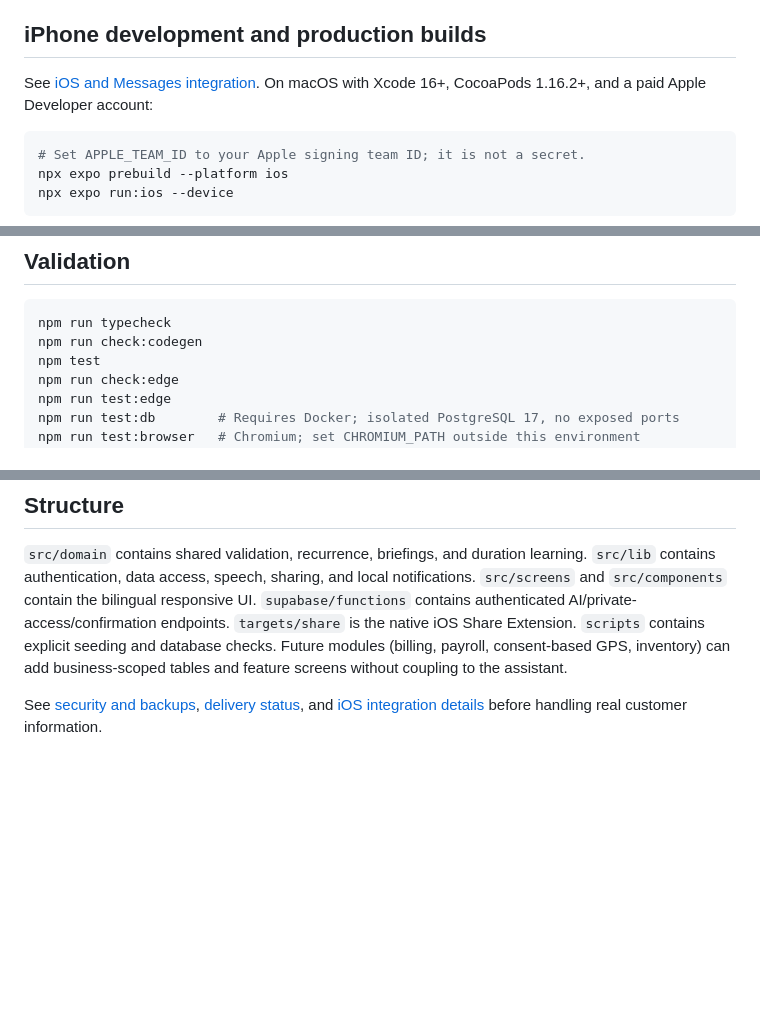
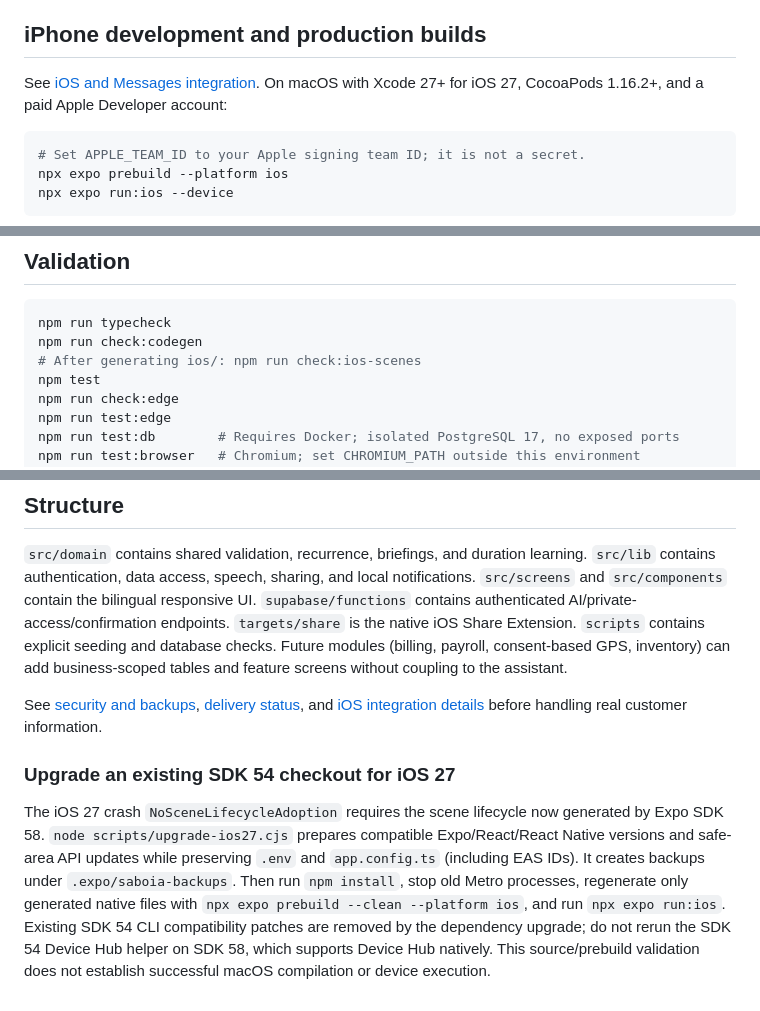
Before and after one commit to leandrosaboia777-star/projeto-1, a Markdown page: README.md, 3 parts joined by grey strips. GitHub-like rendering; blank space fills up the shorter version.

Commit message:
Upgrade to Expo SDK 58 with official iOS 27 scene lifecycle support

````diff
--- a/README.md
+++ b/README.md
@@ -77,7 +77,7 @@ The business timezone defaults to `America/New_York`. Recurring times are expand
 
 ## iPhone development and production builds
 
-See [iOS and Messages integration](docs/IOS.md). On macOS with Xcode 16+, CocoaPods 1.16.2+, and a paid Apple Developer account:
+See [iOS and Messages integration](docs/IOS.md). On macOS with Xcode 27+ for iOS 27, CocoaPods 1.16.2+, and a paid Apple Developer account:
 
 ```sh
 # Set APPLE_TEAM_ID to your Apple signing team ID; it is not a secret.
@@ -104,6 +104,7 @@ For TestFlight/App Store: `npx eas-cli build --platform ios --profile production
 ```sh
 npm run typecheck
 npm run check:codegen
+# After generating ios/: npm run check:ios-scenes
 npm test
 npm run check:edge
 npm run test:edge
@@ -120,3 +121,7 @@ The browser suite uses explicit API fixtures to test UI interaction; it is not e
 `src/domain` contains shared validation, recurrence, briefings, and duration learning. `src/lib` contains authentication, data access, speech, sharing, and local notifications. `src/screens` and `src/components` contain the bilingual responsive UI. `supabase/functions` contains authenticated AI/private-access/confirmation endpoints. `targets/share` is the native iOS Share Extension. `scripts` contains explicit seeding and database checks. Future modules (billing, payroll, consent-based GPS, inventory) can add business-scoped tables and feature screens without coupling to the assistant.
 
 See [security and backups](docs/SECURITY.md), [delivery status](docs/STATUS.md), and [iOS integration details](docs/IOS.md) before handling real customer information.
+
+### Upgrade an existing SDK 54 checkout for iOS 27
+
+The iOS 27 crash `NoSceneLifecycleAdoption` requires the scene lifecycle now generated by Expo SDK 58. `node scripts/upgrade-ios27.cjs` prepares compatible Expo/React/React Native versions and safe-area API updates while preserving `.env` and `app.config.ts` (including EAS IDs). It creates backups under `.expo/saboia-backups`. Then run `npm install`, stop old Metro processes, regenerate only generated native files with `npx expo prebuild --clean --platform ios`, and run `npx expo run:ios`. Existing SDK 54 CLI compatibility patches are removed by the dependency upgrade; do not rerun the SDK 54 Device Hub helper on SDK 58, which supports Device Hub natively. This source/prebuild validation does not establish successful macOS compilation or device execution.
````
Also changed, not shown: docs/IOS.md (+10 -3 lines), docs/STATUS.md (+3 -1 lines), docs/screenshots/dashboard-iphone.png, 11 other files.
